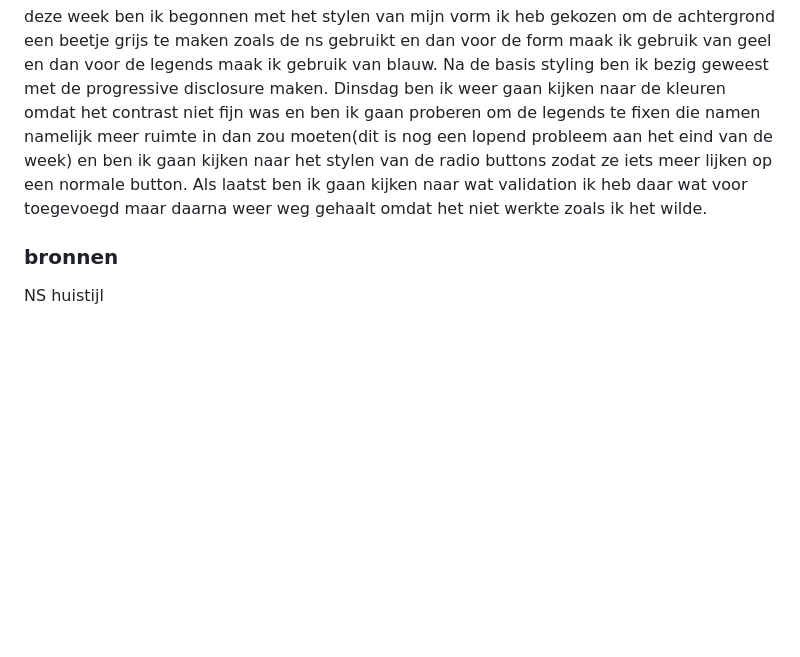
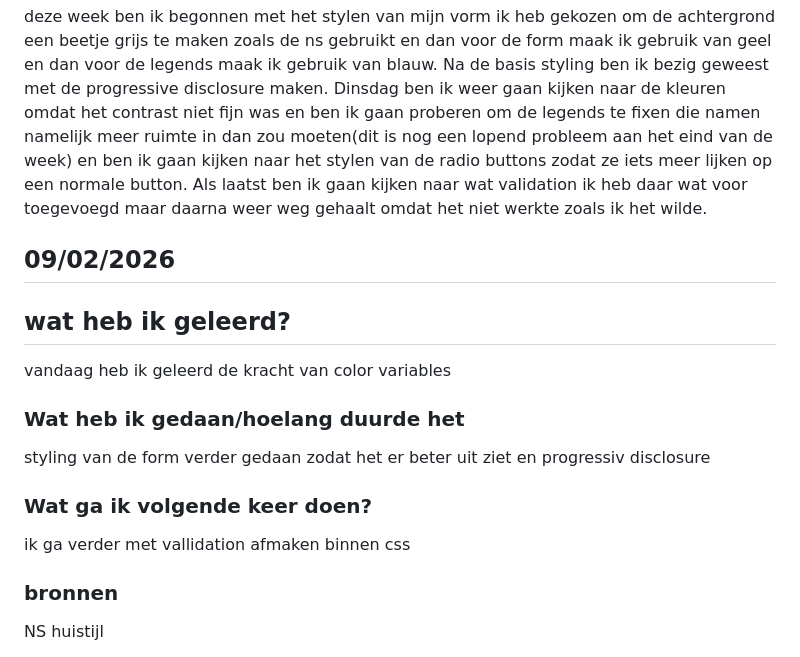
Before and after one commit to smartjulger/Browser-Technology, a Markdown page: README.md, the part around the change. Drawn GitHub-style; blank space fills up the shorter version.

```diff
--- a/README.md
+++ b/README.md
@@ -79,6 +79,20 @@ laat de styling een beetje zitten en kijk naar de validation als dat gedaan is k
 ### wat heb ik gedaan deze week?
 deze week ben ik begonnen met het stylen van mijn vorm ik heb gekozen om de achtergrond een beetje grijs te maken zoals de ns gebruikt en dan voor de form maak ik gebruik van geel en dan voor de legends maak ik gebruik van blauw. Na de basis styling ben ik bezig geweest met de progressive disclosure maken. Dinsdag ben ik weer gaan kijken naar de kleuren omdat het contrast niet fijn was en ben ik gaan proberen om de legends te fixen die namen namelijk meer ruimte in dan zou moeten(dit is nog een lopend probleem aan het eind van de week) en ben ik gaan kijken naar het stylen van de radio buttons zodat ze iets meer lijken op een normale button. Als laatst ben ik gaan kijken naar wat validation ik heb daar wat voor toegevoegd maar daarna weer weg gehaalt omdat het niet werkte zoals ik het wilde.
 
+
+
+## 09/02/2026
+
+
+## wat heb ik geleerd?
+vandaag heb ik geleerd de kracht van color variables
+
+### Wat heb ik gedaan/hoelang duurde het
+styling van de form verder gedaan zodat het er beter uit ziet en progressiv disclosure
+
+### Wat ga ik volgende keer doen?
+ik ga verder met vallidation afmaken binnen css
+
 ### bronnen
 
 NS huistijl
```
